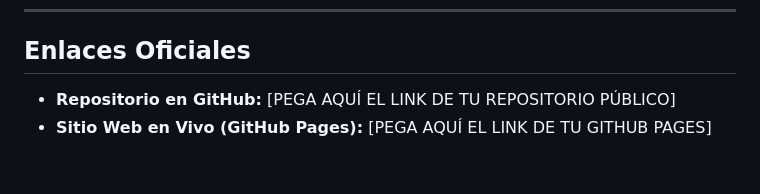
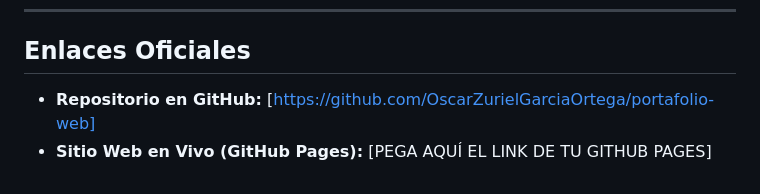
Before and after one commit to OscarZurielGarciaOrtega/portafolio-web, a Markdown page: README.md, the part around one of its changes. Rendered like a GitHub page.

```diff
--- a/README.md
+++ b/README.md
@@ -45,5 +48,5 @@ Este proyecto consiste en un **Portafolio Web Personal Profesional** estático y
 ---
 
 ##  Enlaces Oficiales
-* **Repositorio en GitHub:** [PEGA AQUÍ EL LINK DE TU REPOSITORIO PÚBLICO]
+* **Repositorio en GitHub:** [https://github.com/OscarZurielGarciaOrtega/portafolio-web]
 * **Sitio Web en Vivo (GitHub Pages):** [PEGA AQUÍ EL LINK DE TU GITHUB PAGES]
```
Also changed, not shown: other parts of README.md (+4 -1 lines).
